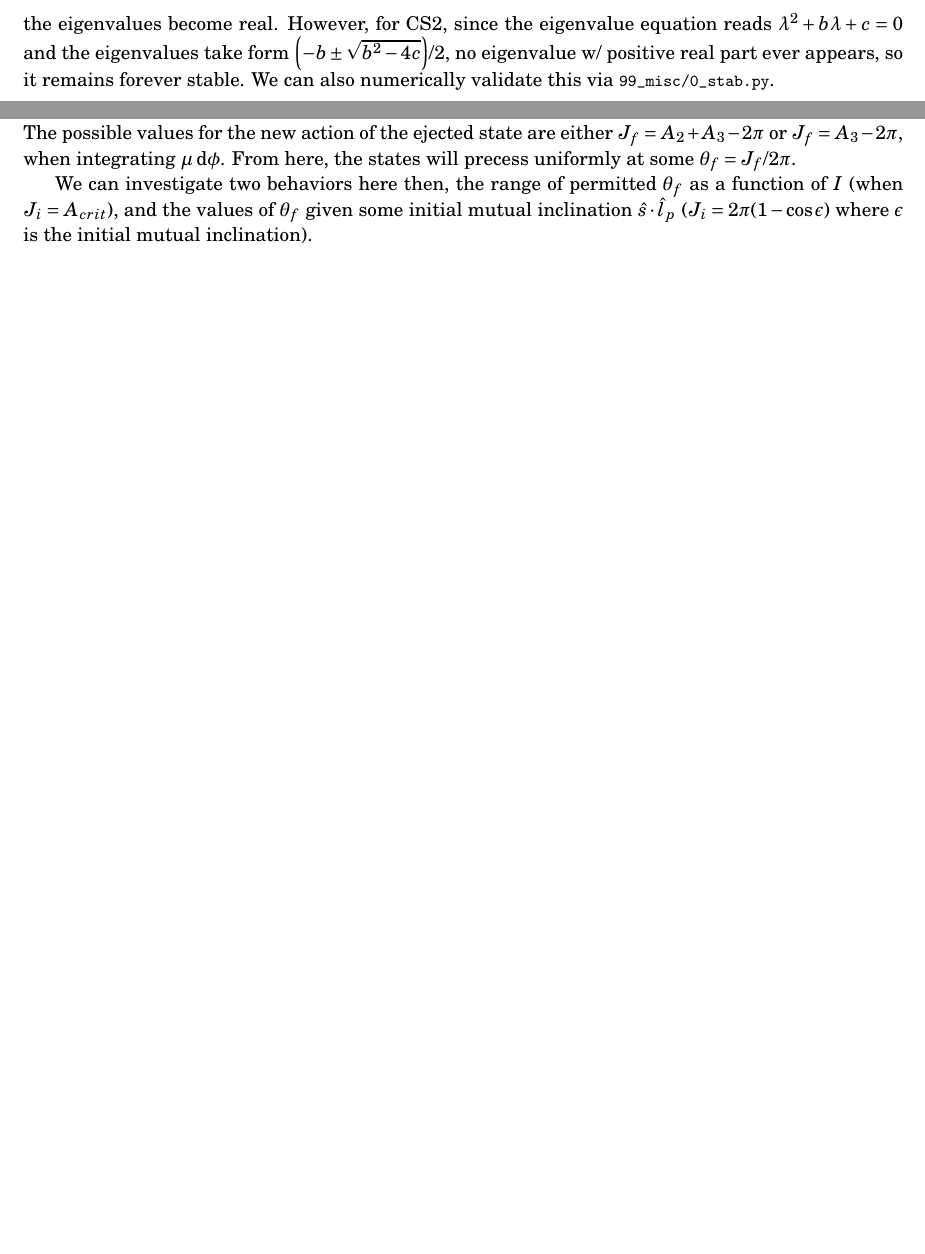
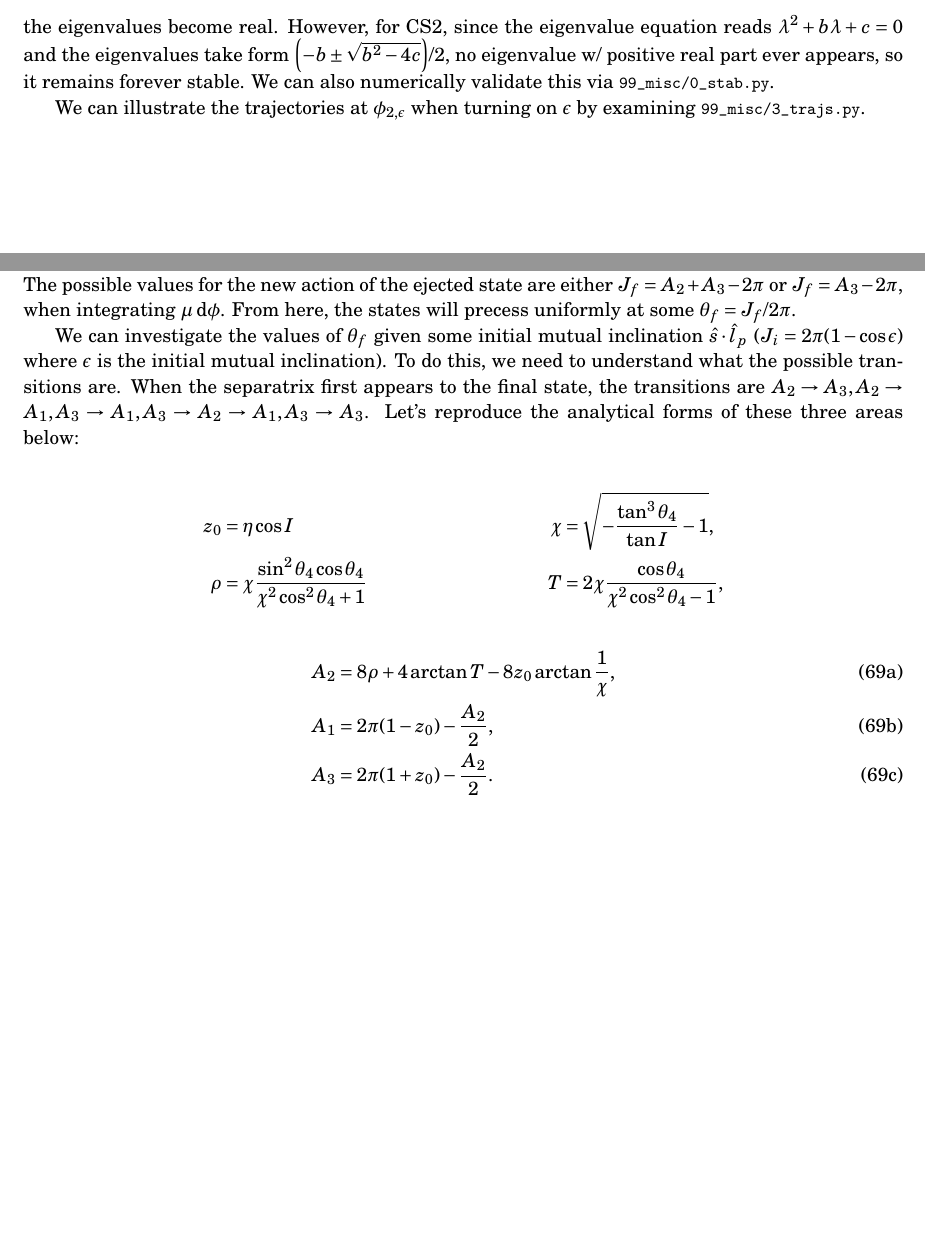
Before and after one commit to yubo56/attractors, a LaTeX document (initial/notes.tex): two parts of pages 23 and 24 of 24, joined at a grey line, cut so that both start at the same text, the shorter picture padded with empty space. Compiled offline with pdfLaTeX.

Commit message:
stash first attempt overplot anal

```diff
--- a/initial/notes.tex
+++ b/initial/notes.tex
@@ -1471,6 +1471,9 @@ reads $\lambda^2 + b\lambda + c = 0$ and the eigenvalues take form $\p*{-b \pm
 remains forever stable. We can also numerically validate this via
 \lstinline{99_misc/0_stab.py}.
 
+We can illustrate the trajectories at $\phi_{2, \epsilon}$ when turning on
+$\epsilon$ by examining \lstinline{99_misc/3_trajs.py}.
+
 \subsection{Dissipating Disk: $\theta_f$ Distribution}
 
 Consider if $\eta$ crosses $\eta_c$ with $\eta(t = 0) > \eta_c$, and there is no
@@ -1489,9 +1492,37 @@ ejected state are either $J_f = A_2 + A_3 - 2\pi$ or $J_f = A_3 - 2\pi$, when
 integrating $\mu\;\mathrm{d}\phi$. From here, the states will precess uniformly
 at some $\theta_f = J_f / 2\pi$.
 
-We can investigate two behaviors here then, the range of permitted $\theta_f$ as
-a function of $I$ (when $J_i = A_{crit}$), and the values of $\theta_f$ given
-some initial mutual inclination $\hat{s} \cdot \hat{l}_p$ ($J_i = 2\pi\p*{1 -
-\cos \epsilon}$ where $\epsilon$ is the initial mutual inclination).
+We can investigate the values of $\theta_f$ given some initial mutual
+inclination $\hat{s} \cdot \hat{l}_p$ ($J_i = 2\pi\p*{1 - \cos \epsilon}$ where
+$\epsilon$ is the initial mutual inclination). To do this, we need to understand
+what the possible transitions are. When the separatrix first appears to the
+final state, the transitions are $A_2 \to A_3, A_2 \to A_1, A_3 \to A_1, A_3 \to
+A_2 \to A_1, A_3 \to A_3$. Let's reproduce the analytical forms of these three
+areas below:
+
+%   z0 = eta * np.cos(I)
+%   chi = np.sqrt(-np.tan(q4)**3 / np.tan(I) - 1)
+%   rho = chi * np.sin(q4)**2 * np.cos(q4) / (
+%       chi**2 * np.cos(q4)**2 + 1)
+%   T = 2 * chi * np.cos(q4) / (
+%       chi**2 * np.cos(q4)**2 - 1)
+%   A2 = 8 * rho + 4 * np.arctan(T) - 8 * z0 * np.arctan(1 / chi)
+%   A1 = 2 * np.pi * (1 - z0) - A2 / 2
+%   A3 = 2 * np.pi * (1 + z0) - A2 / 2
+\begin{subequations}\label{se:}
+    \begin{align*}
+        z_0 &= \eta\cos I &
+        \chi &= \sqrt{-\frac{\tan^3\theta_4}{\tan I} - 1},\\
+        \rho &= \chi \frac{\sin^2 \theta_4\cos \theta_4}{
+            \chi^2 \cos^2\theta_4 + 1} &
+        T &= 2\chi \frac{\cos \theta_4}{
+            \chi^2 \cos^2\theta_4 - 1},
+    \end{align*}
+    \begin{align}
+        A_2 &= 8\rho + 4\arctan T - 8z_0 \arctan \frac{1}{\chi},\\
+        A_1 &= 2\pi\p*{1 - z_0} - \frac{A_2}{2},\\
+        A_3 &= 2\pi\p*{1 + z_0} - \frac{A_2}{2}.
+    \end{align}
+\end{subequations}
 
 \end{document}
```
Also changed, not shown: initial/notes.pdf, 1 other file.
